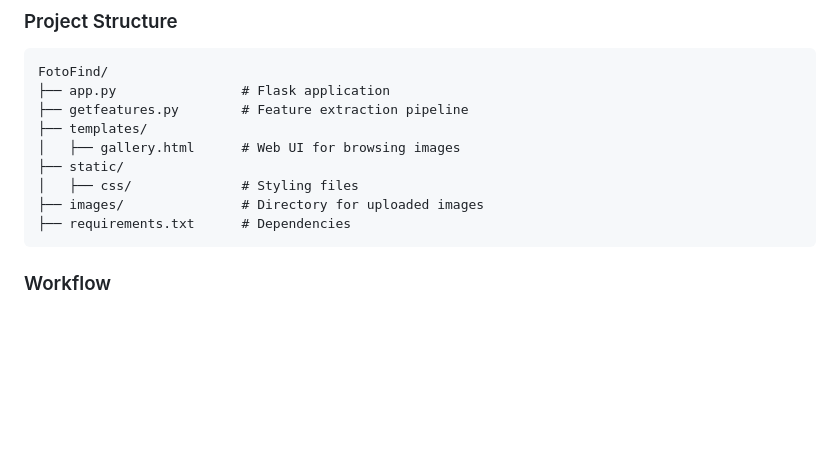
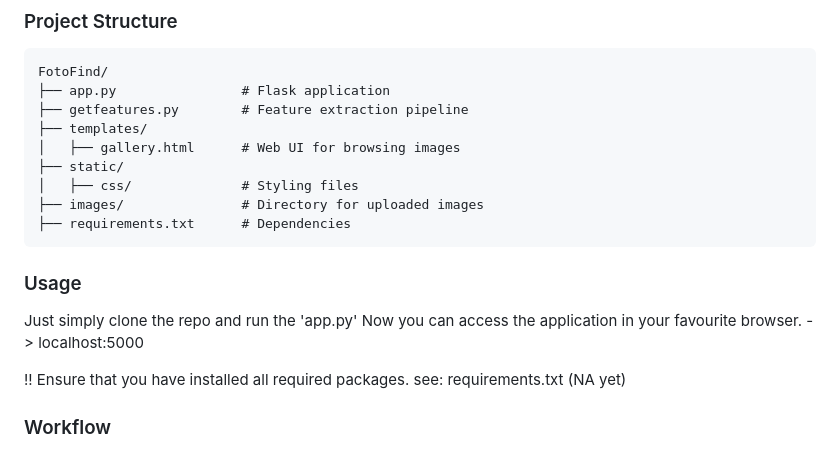
Before and after one commit to RulerOfEternalNight/Gsearch, a Markdown page: README.md, the part around the change. GitHub-like rendering; blank space fills up the shorter version.

Commit message:
updated README.md for run info

````diff
--- a/README.md
+++ b/README.md
@@ -75,6 +75,16 @@ FotoFind/
 ├── images/               # Directory for uploaded images
 ├── requirements.txt      # Dependencies
 ```
+
+### Usage
+
+Just simply clone the repo and run the 'app.py'
+Now you can access the application in your favourite browser. -> localhost:5000
+
+!! Ensure that you have installed all required packages. see: requirements.txt (NA yet)
+
+
+
 ### Workflow
 1. **Upload:** Users upload images via the web interface.
 2. **Feature Extraction:** Object detection, captioning, and OCR processing.
````
